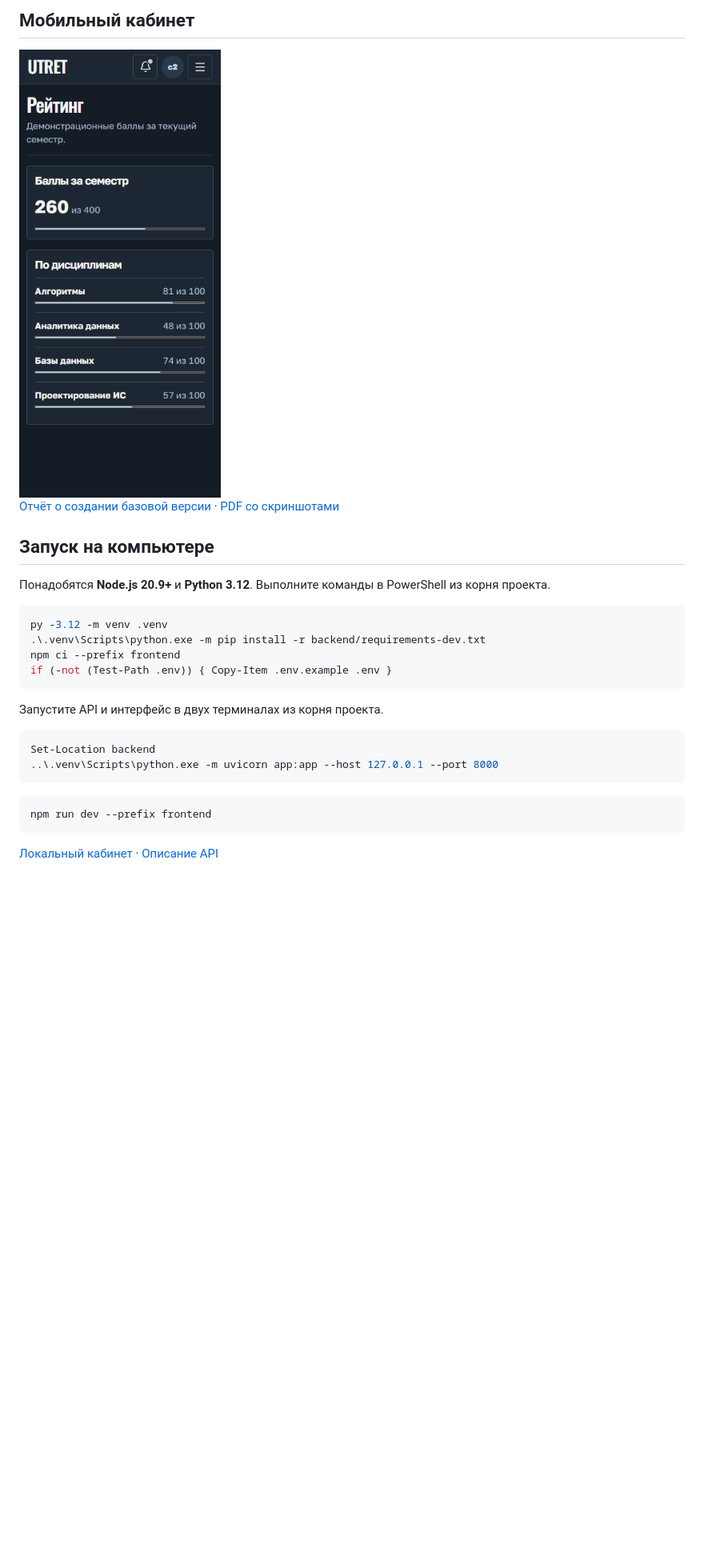
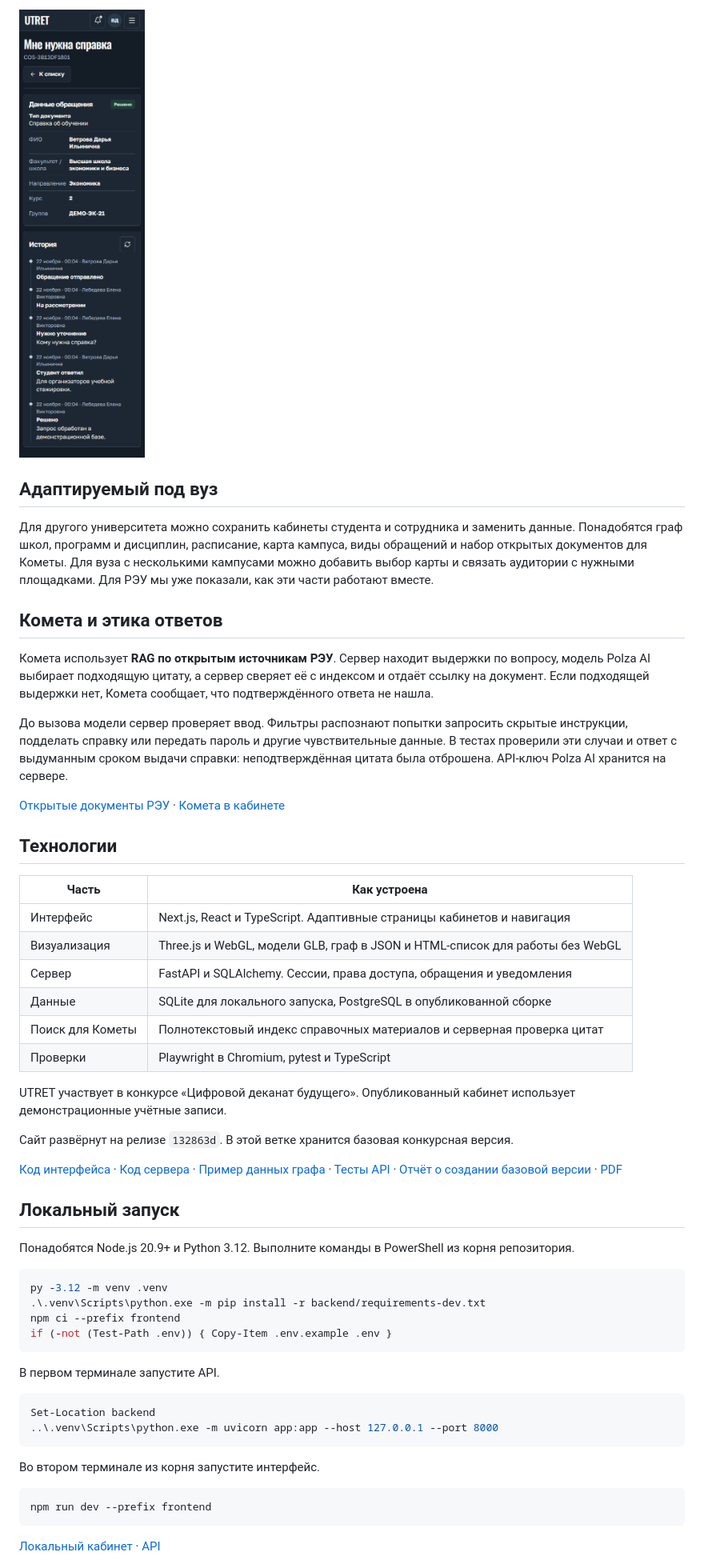
Before and after one commit to mirovif/MGIMO-HACK, a Markdown page: README.md, the part around one of its changes. Shown at 80% size. Rendered like a GitHub page; pictures changed too: docs/readme/mobile-certificate.png (added); blank space fills up the shorter version.

````diff
--- a/README.md
+++ b/README.md
@@ -35,13 +44,38 @@
 
-## Мобильный кабинет
+<img src="docs/readme/mobile-certificate.png" width="330" alt="Мобильный кабинет со статусом заявки на справку и историей диалога">
 
-<img src="docs/contest/rating-mobile.png" alt="Экран рейтинга UTRET на ширине 360 пикселей" width="310">
+## Адаптируемый под вуз
 
-[Отчёт о создании базовой версии](docs/CONTEST_REPORT.md) · [PDF со скриншотами](docs/contest/UTRET-contest-report.pdf)
+Для другого университета можно сохранить кабинеты студента и сотрудника и заменить данные. Понадобятся граф школ, программ и дисциплин, расписание, карта кампуса, виды обращений и набор открытых документов для Кометы. Для вуза с несколькими кампусами можно добавить выбор карты и связать аудитории с нужными площадками. Для РЭУ мы уже показали, как эти части работают вместе.
 
-## Запуск на компьютере
+## Комета и этика ответов
 
-Понадобятся **Node.js 20.9+** и **Python 3.12**. Выполните команды в PowerShell из корня проекта.
+Комета использует **RAG по открытым источникам РЭУ**. Сервер находит выдержки по вопросу, модель Polza AI выбирает подходящую цитату, а сервер сверяет её с индексом и отдаёт ссылку на документ. Если подходящей выдержки нет, Комета сообщает, что подтверждённого ответа не нашла.
+
+До вызова модели сервер проверяет ввод. Фильтры распознают попытки запросить скрытые инструкции, подделать справку или передать пароль и другие чувствительные данные. В тестах проверили эти случаи и ответ с выдуманным сроком выдачи справки: неподтверждённая цитата была отброшена. API-ключ Polza AI хранится на сервере.
+
+[Открытые документы РЭУ](https://www.rea.ru/Sveden/document) · [Комета в кабинете](https://utret-campus.vercel.app/lks#app/assistant)
+
+## Технологии
+
+| Часть | Как устроена |
+| --- | --- |
+| Интерфейс | Next.js, React и TypeScript. Адаптивные страницы кабинетов и навигация |
+| Визуализация | Three.js и WebGL, модели GLB, граф в JSON и HTML-список для работы без WebGL |
+| Сервер | FastAPI и SQLAlchemy. Сессии, права доступа, обращения и уведомления |
+| Данные | SQLite для локального запуска, PostgreSQL в опубликованной сборке |
+| Поиск для Кометы | Полнотекстовый индекс справочных материалов и серверная проверка цитат |
+| Проверки | Playwright в Chromium, pytest и TypeScript |
+
+UTRET участвует в конкурсе «Цифровой деканат будущего». Опубликованный кабинет использует демонстрационные учётные записи.
+
+Сайт развёрнут на релизе `132863d`. В этой ветке хранится базовая конкурсная версия.
+
+[Код интерфейса](frontend/) · [Код сервера](backend/) · [Пример данных графа](campus-os-design-exploration/education-universe/data/education_universe.graph.json) · [Тесты API](backend/tests/test_app.py) · [Отчёт о создании базовой версии](docs/CONTEST_REPORT.md) · [PDF](docs/contest/UTRET-contest-report.pdf)
+
+## Локальный запуск
+
+Понадобятся Node.js 20.9+ и Python 3.12. Выполните команды в PowerShell из корня репозитория.
 
 ```powershell
 py -3.12 -m venv .venv
@@ -50,16 +84,18 @@ npm ci --prefix frontend
 if (-not (Test-Path .env)) { Copy-Item .env.example .env }
 ```
 
-Запустите API и интерфейс в двух терминалах из корня проекта.
+В первом терминале запустите API.
 
 ```powershell
 Set-Location backend
 ..\.venv\Scripts\python.exe -m uvicorn app:app --host 127.0.0.1 --port 8000
 ```
 
+Во втором терминале из корня запустите интерфейс.
+
 ```powershell
 npm run dev --prefix frontend
 ```
 
-[Локальный кабинет](http://localhost:3000/lks) · [Описание API](http://localhost:3000/api/docs)
+[Локальный кабинет](http://localhost:3000/lks) · [API](http://localhost:3000/api/docs)
 
````
Also changed, not shown: other parts of README.md (+34 -42 lines), docs/readme/campus-navigation.jpg (added), docs/readme/universe-graph.jpg (added), docs/readme/universe-program.jpg (added).
